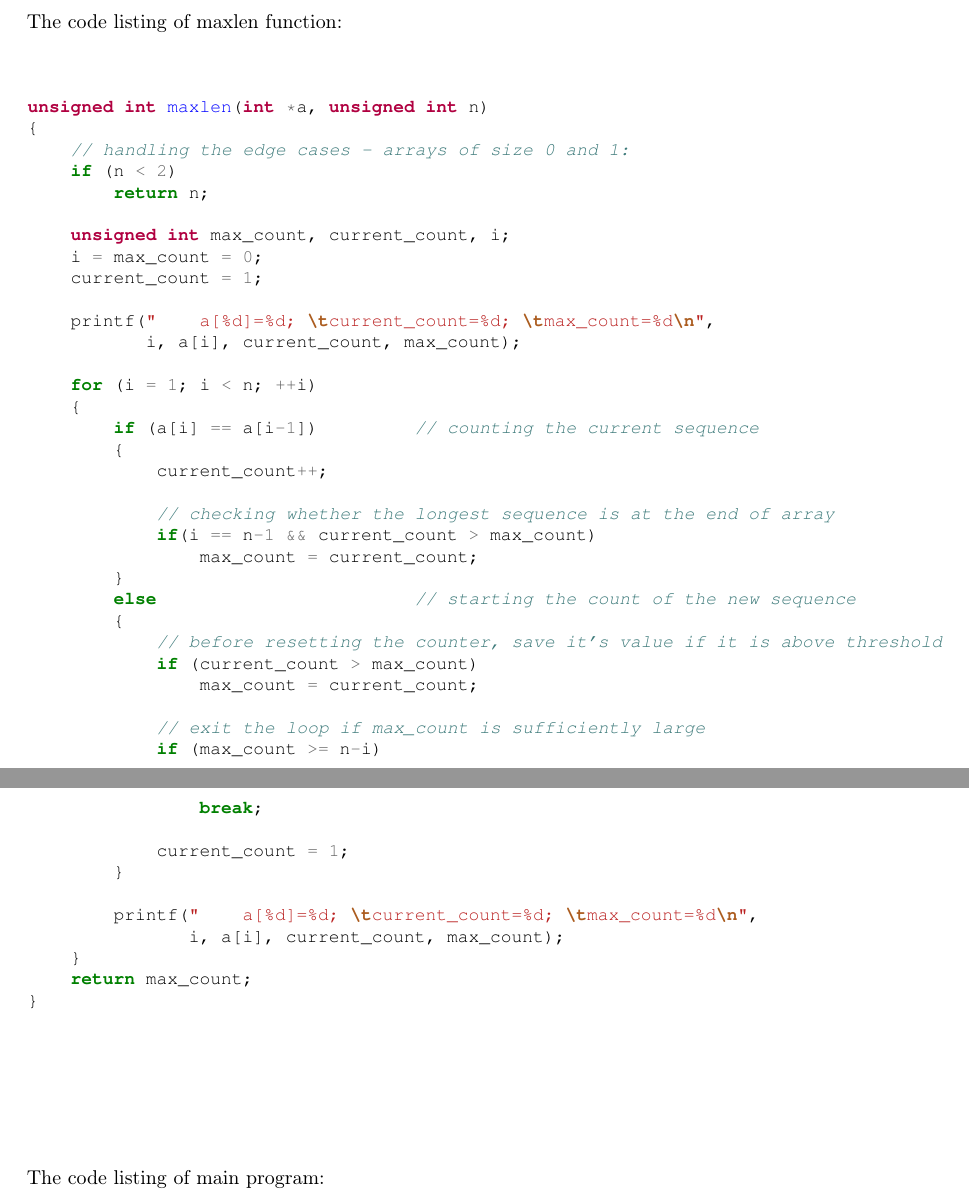
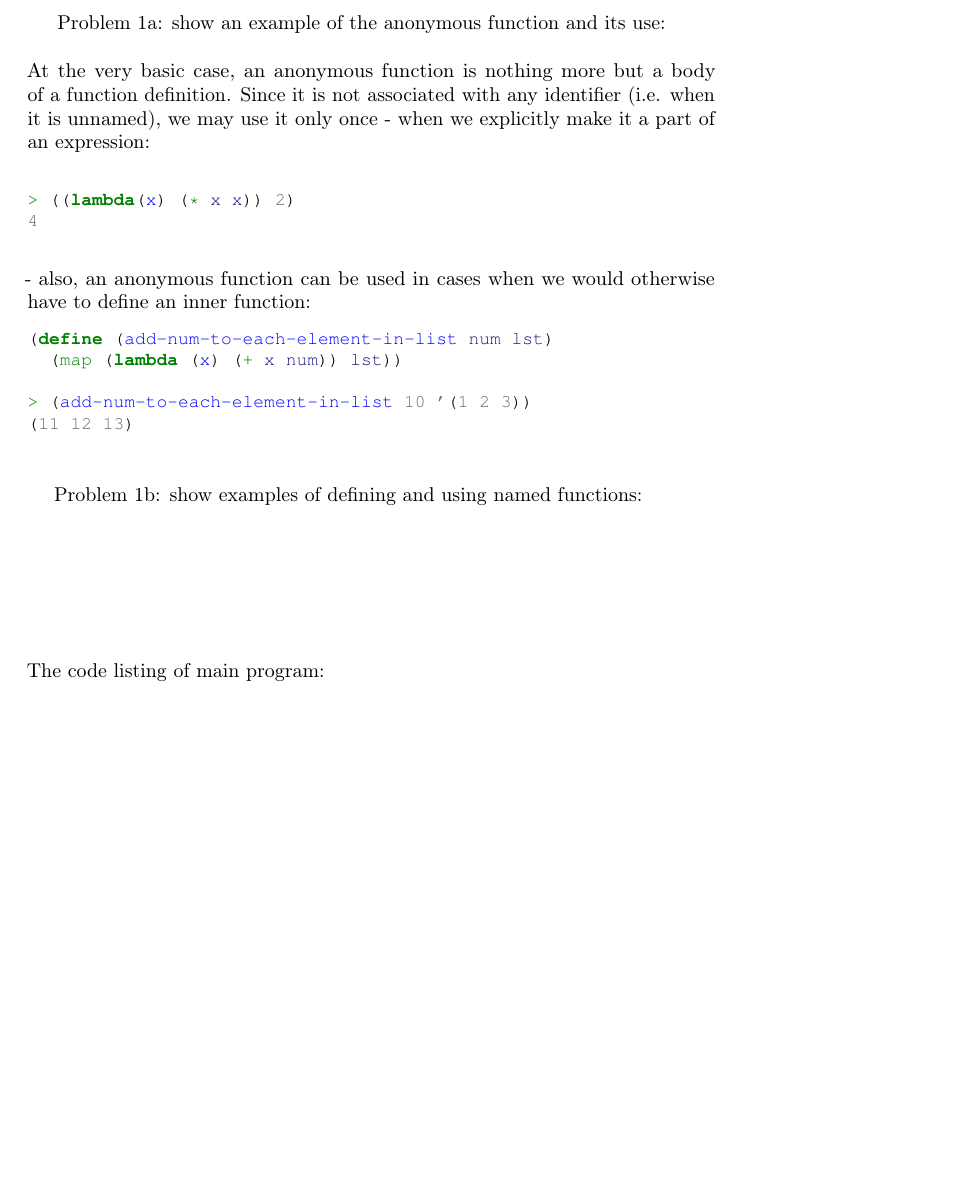
Before and after one commit to ikopyl/Programming-Languages-Spring-2018, a LaTeX problem sheet (homeworks/HW4/HW4.tex): two parts of pages 3 and 4 of 11 before the commit and part of page 3 of 10 after it, the two joined at a grey line, cut at the place of the change, the shorter picture padded with empty space. Compiled offline with pdfLaTeX.

Commit message:
HW4 problem 1a is complete

```diff
--- a/homeworks/HW4/HW4.tex
+++ b/homeworks/HW4/HW4.tex
@@ -116,51 +107,35 @@
-\noindent The code listing of maxlen function:
+Problem 1a: show an example of the anonymous function and its use:
+\newline
+\newline
+At the very basic case, an anonymous function is nothing more but a body of a function definition. Since it is not associated with any identifier (i.e. when it is unnamed), we may use it only once - when we explicitly make it a part of an expression:
 \ttfamily
 
-\begin{minted}[fontsize=\small]{c}
+\begin{minted}[fontsize=\small]{scheme}
+
+> ((lambda(x) (* x x)) 2)
+4
+
+\end{minted}
+
+\rmfamily
+\noindent - also, an anonymous function can be used in cases when we would otherwise have to define an inner function:
+
+\begin{minted}[fontsize=\small]{scheme}
+(define (add-num-to-each-element-in-list num lst)
+  (map (lambda (x) (+ x num)) lst))
+
+> (add-num-to-each-element-in-list 10 '(1 2 3))
+(11 12 13)
+
+\end{minted}
+
+\paragraph{}\
+\rmfamily
+Problem 1b: show examples of defining and using named functions:
 
 
-unsigned int maxlen(int *a, unsigned int n)
-{
-    // handling the edge cases - arrays of size 0 and 1:
-    if (n < 2)
-        return n;
 
-    unsigned int max_count, current_count, i;
-    i = max_count = 0;
-    current_count = 1;
 
-    printf("    a[%d]=%d; \tcurrent_count=%d; \tmax_count=%d\n",
-           i, a[i], current_count, max_count);
-
-    for (i = 1; i < n; ++i)
-    {
-        if (a[i] == a[i-1])         // counting the current sequence
-        {
-            current_count++;
-
-            // checking whether the longest sequence is at the end of array
-            if(i == n-1 && current_count > max_count)
-                max_count = current_count;
-        }
-        else            	    // starting the count of the new sequence
-        {
-            // before resetting the counter, save it's value if it is above threshold
-            if (current_count > max_count)
-                max_count = current_count;
-
-            // exit the loop if max_count is sufficiently large
-            if (max_count >= n-i)
-                break;
-
-            current_count = 1;
-        }
-
-        printf("    a[%d]=%d; \tcurrent_count=%d; \tmax_count=%d\n",
-               i, a[i], current_count, max_count);
-    }
-    return max_count;
-}
-\end{minted}
 
 
 \paragraph{}\
```
Also changed, not shown: homeworks/HW4/HW4.pdf, homeworks/HW4/HW4.tex (11 more changed lines).
